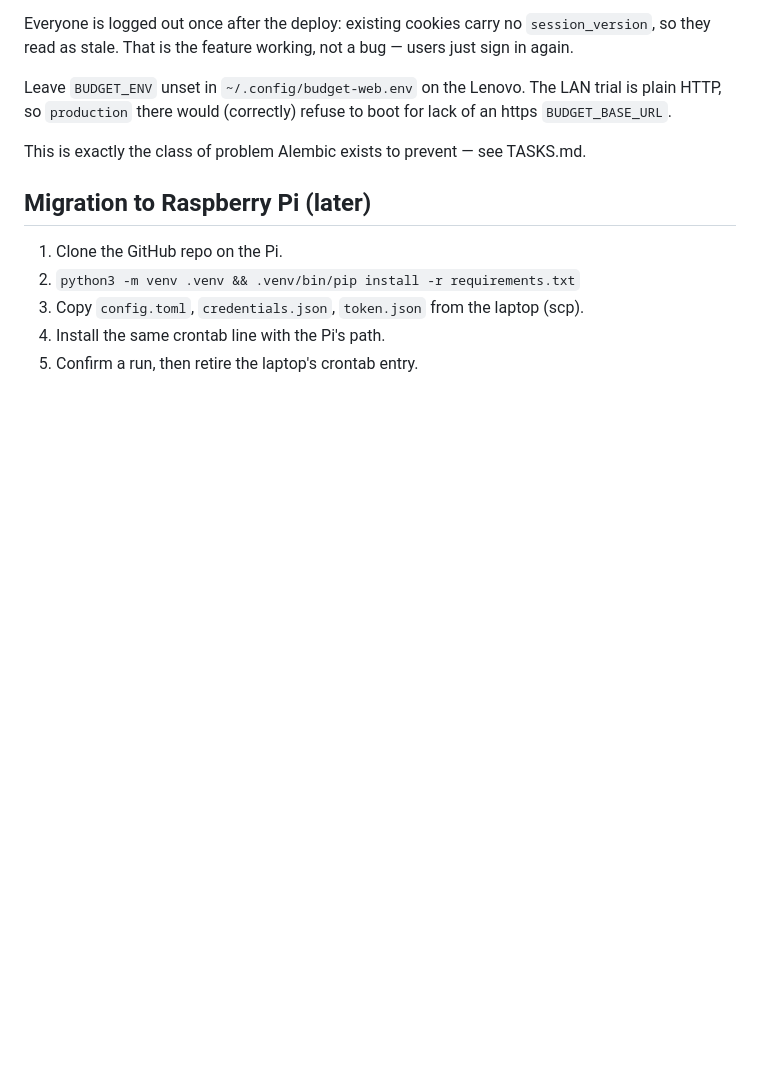
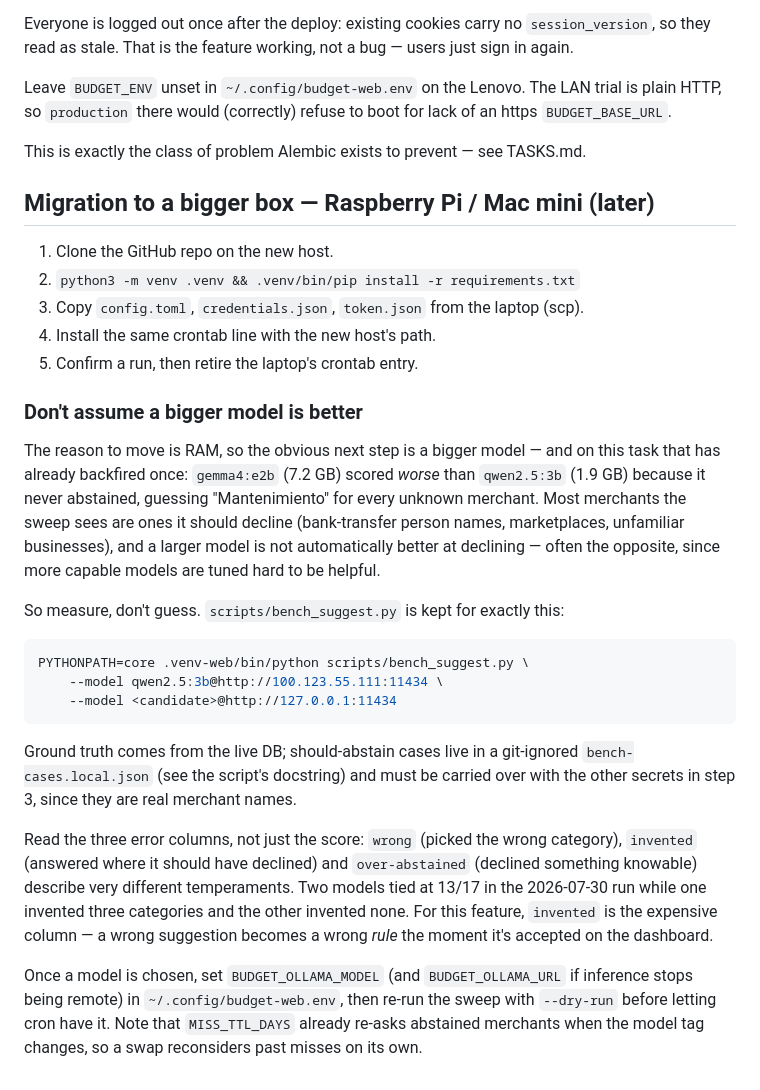
Before and after one commit to JASP0307/BUDGET-TRACKER, a Markdown page: DEPLOYMENT.md, the part around the change. Drawn GitHub-style; blank space fills up the shorter version.

Commit message:
Warn the migration section off the bigger-model assumption
The whole point of moving to a Pi or Mac mini is more RAM, so the natural next
move is a bigger model — which has already gone wrong here once, gemma4:e2b
losing to a model a quarter its size by never abstaining. Point the migration
steps at scripts/bench_suggest.py, and explain how to read its three error
columns: for this feature an invented category is the expensive kind of miss,
because accepting the suggestion on the dashboard mints a matching rule.

Co-Authored-By: Claude Opus 5 <noreply@anthropic.com>
Claude-Session: https://claude.ai/code/session_0128xywsZ7Tabri59fo8TAcP

````diff
--- a/DEPLOYMENT.md
+++ b/DEPLOYMENT.md
@@ -302,9 +302,45 @@ lack of an https `BUDGET_BASE_URL`.
 
 This is exactly the class of problem Alembic exists to prevent — see TASKS.md.
 
-## Migration to Raspberry Pi (later)
-1. Clone the GitHub repo on the Pi.
+## Migration to a bigger box — Raspberry Pi / Mac mini (later)
+1. Clone the GitHub repo on the new host.
 2. `python3 -m venv .venv && .venv/bin/pip install -r requirements.txt`
 3. Copy `config.toml`, `credentials.json`, `token.json` from the laptop (scp).
-4. Install the same crontab line with the Pi's path.
+4. Install the same crontab line with the new host's path.
 5. Confirm a run, then retire the laptop's crontab entry.
+
+### Don't assume a bigger model is better
+
+The reason to move is RAM, so the obvious next step is a bigger model — and on
+this task that has already backfired once: `gemma4:e2b` (7.2 GB) scored *worse*
+than `qwen2.5:3b` (1.9 GB) because it never abstained, guessing "Mantenimiento"
+for every unknown merchant. Most merchants the sweep sees are ones it should
+decline (bank-transfer person names, marketplaces, unfamiliar businesses), and
+a larger model is not automatically better at declining — often the opposite,
+since more capable models are tuned hard to be helpful.
+
+So measure, don't guess. `scripts/bench_suggest.py` is kept for exactly this:
+
+```sh
+PYTHONPATH=core .venv-web/bin/python scripts/bench_suggest.py \
+    --model qwen2.5:3b@http://100.123.55.111:11434 \
+    --model <candidate>@http://127.0.0.1:11434
+```
+
+Ground truth comes from the live DB; should-abstain cases live in a git-ignored
+`bench-cases.local.json` (see the script's docstring) and must be carried over
+with the other secrets in step 3, since they are real merchant names.
+
+Read the three error columns, not just the score: `wrong` (picked the wrong
+category), `invented` (answered where it should have declined) and
+`over-abstained` (declined something knowable) describe very different
+temperaments. Two models tied at 13/17 in the 2026-07-30 run while one invented
+three categories and the other invented none. For this feature, `invented` is
+the expensive column — a wrong suggestion becomes a wrong *rule* the moment
+it's accepted on the dashboard.
+
+Once a model is chosen, set `BUDGET_OLLAMA_MODEL` (and `BUDGET_OLLAMA_URL` if
+inference stops being remote) in `~/.config/budget-web.env`, then re-run the
+sweep with `--dry-run` before letting cron have it. Note that `MISS_TTL_DAYS`
+already re-asks abstained merchants when the model tag changes, so a swap
+reconsiders past misses on its own.
````
